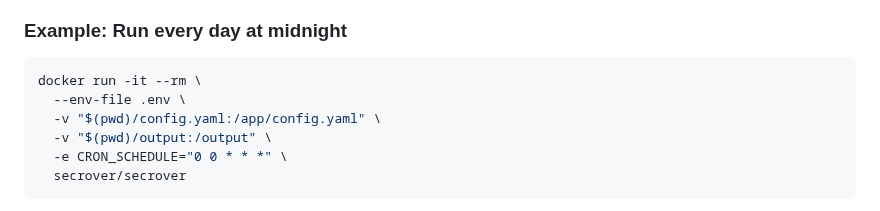
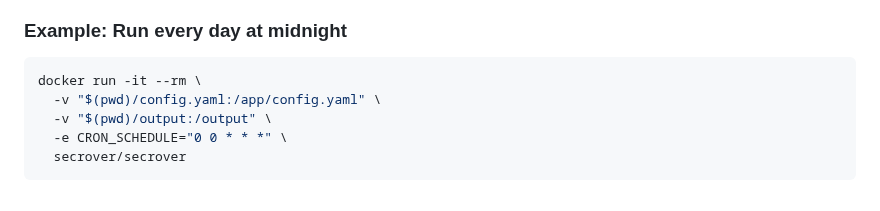
Before and after one commit to Secrover/Secrover, a Markdown page: README.md, the part around the change. Rendered like a GitHub page.

````diff
--- a/README.md
+++ b/README.md
@@ -138,7 +138,6 @@ You can schedule scans to run periodically **inside the container** — ideal fo
 
 ```bash
 docker run -it --rm \
-  --env-file .env \
   -v "$(pwd)/config.yaml:/app/config.yaml" \
   -v "$(pwd)/output:/output" \
   -e CRON_SCHEDULE="0 0 * * *" \
````
